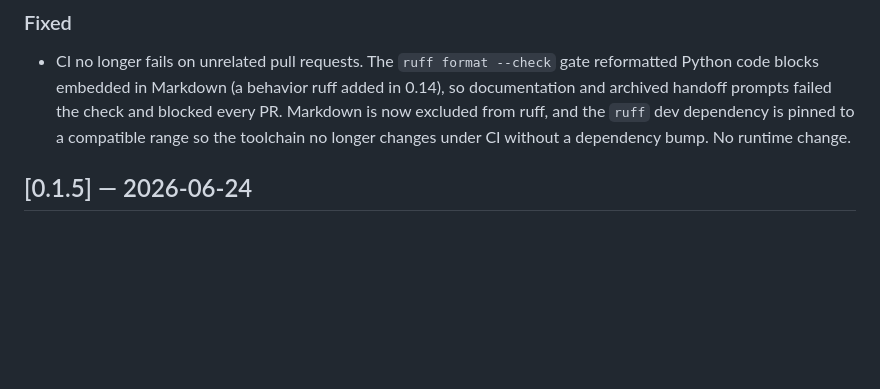
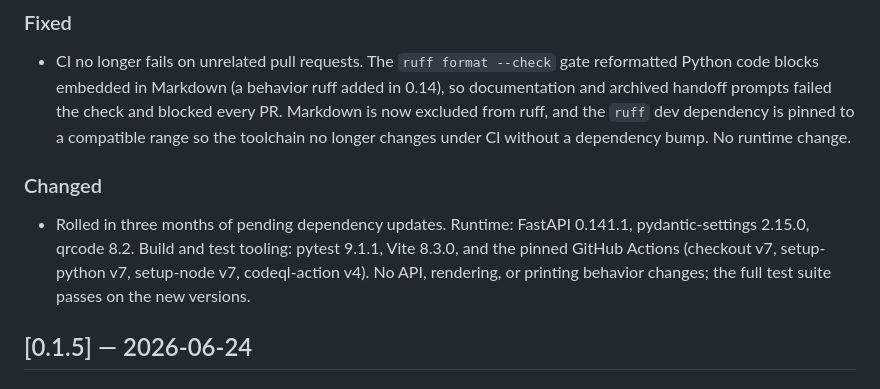
Before and after one commit to crzykidd/labelforge, a Markdown page: CHANGELOG.md, the part around the change. Rendered like a GitHub page; blank space fills up the shorter version.

Commit message:
chore: record dependency roll in changelog

```diff
--- a/CHANGELOG.md
+++ b/CHANGELOG.md
@@ -7,6 +7,10 @@ All notable changes to labelforge are recorded here. Format follows [Keep a Chan
 ### Fixed
 
 - CI no longer fails on unrelated pull requests. The `ruff format --check` gate reformatted Python code blocks embedded in Markdown (a behavior ruff added in 0.14), so documentation and archived handoff prompts failed the check and blocked every PR. Markdown is now excluded from ruff, and the `ruff` dev dependency is pinned to a compatible range so the toolchain no longer changes under CI without a dependency bump. No runtime change.
+
+### Changed
+
+- Rolled in three months of pending dependency updates. Runtime: FastAPI 0.141.1, pydantic-settings 2.15.0, qrcode 8.2. Build and test tooling: pytest 9.1.1, Vite 8.3.0, and the pinned GitHub Actions (checkout v7, setup-python v7, setup-node v7, codeql-action v4). No API, rendering, or printing behavior changes; the full test suite passes on the new versions.
 
 ## [0.1.5] — 2026-06-24
 
```
